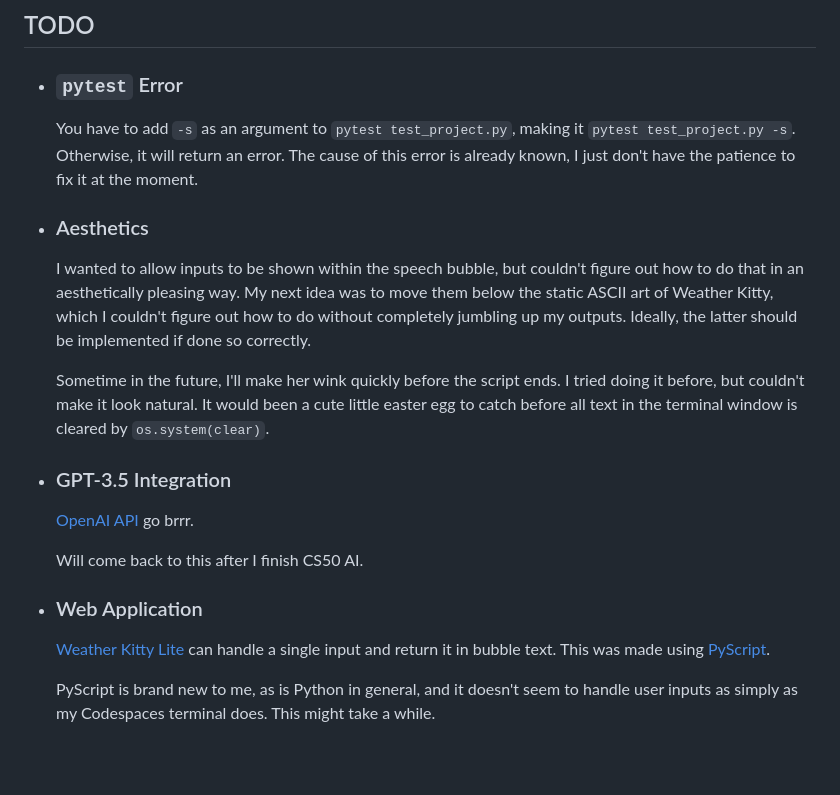
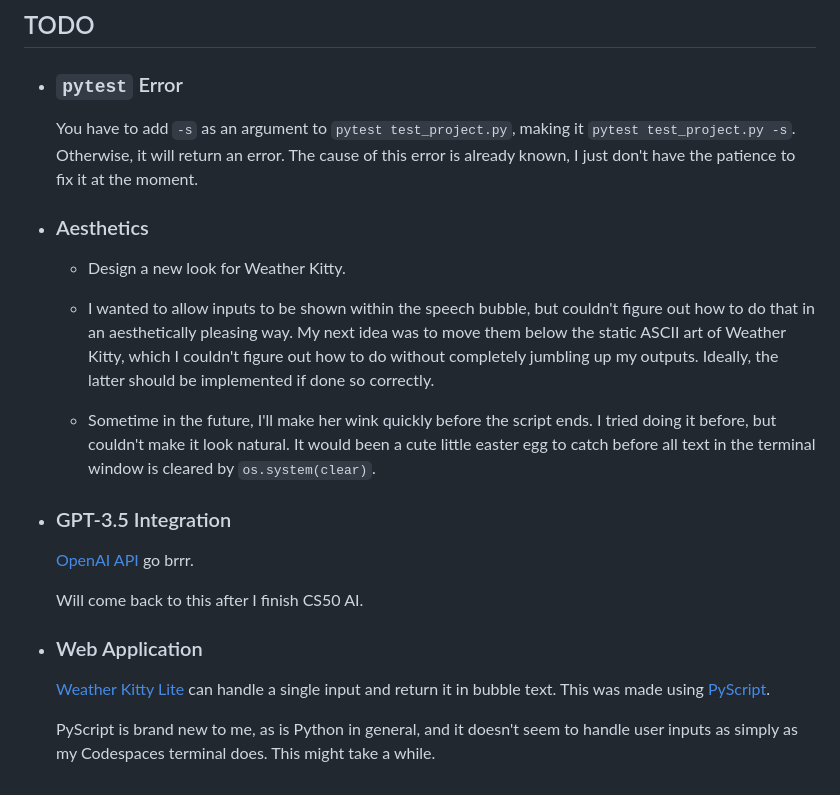
Before and after one commit to jaim1n/Weather-Kitty, a Markdown page: README.md, the part around one of its changes. Drawn GitHub-style; blank space fills up the shorter version.

```diff
--- a/README.md
+++ b/README.md
@@ -34,11 +34,13 @@ While this specific use isn't mentioned, I'd rather play it safe.
   The cause of this error is already known, I just don't have the patience to fix it at the moment.
 
 - ### Aesthetics
-  I wanted to allow inputs to be shown within the speech bubble, but couldn't figure out how to do that in an aesthetically pleasing way.
+  - Design a new look for Weather Kitty.
+
+  - I wanted to allow inputs to be shown within the speech bubble, but couldn't figure out how to do that in an aesthetically pleasing way.
   My next idea was to move them below the static ASCII art of Weather Kitty, which I couldn't figure out how to do without completely jumbling up my outputs.
   Ideally, the latter should be implemented if done so correctly.
 
-  Sometime in the future, I'll make her wink quickly before the script ends. I tried doing it before, but couldn't make it look natural.
+  - Sometime in the future, I'll make her wink quickly before the script ends. I tried doing it before, but couldn't make it look natural.
   It would been a cute little easter egg to catch before all text in the terminal window is cleared by `os.system(clear)`.
 
 - ### GPT-3.5 Integration
```
Also changed, not shown: other parts of README.md (+1 -1 lines).
